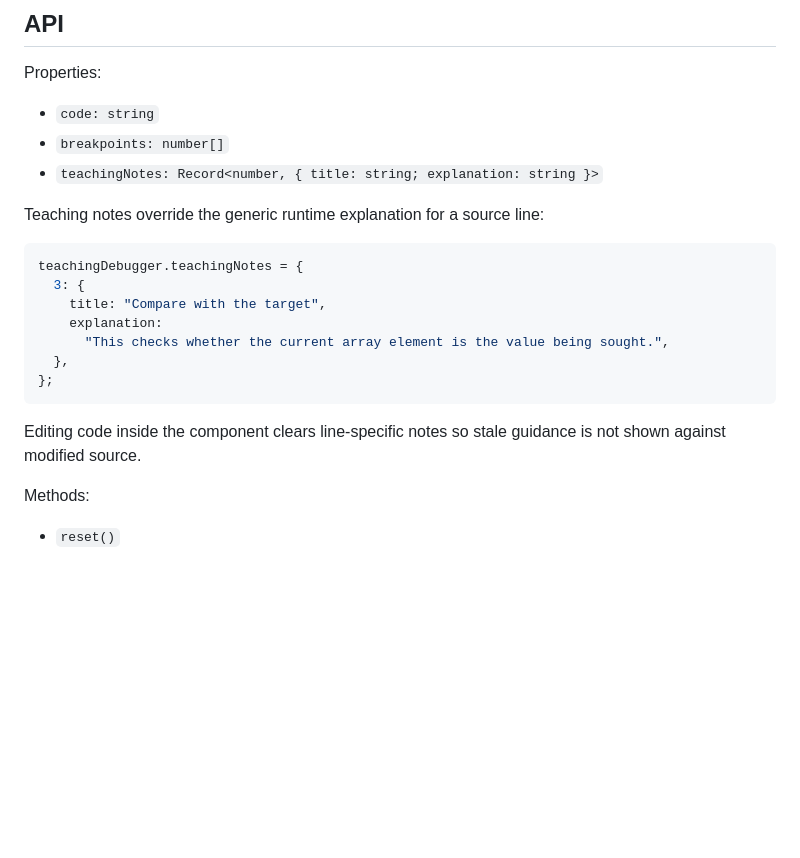
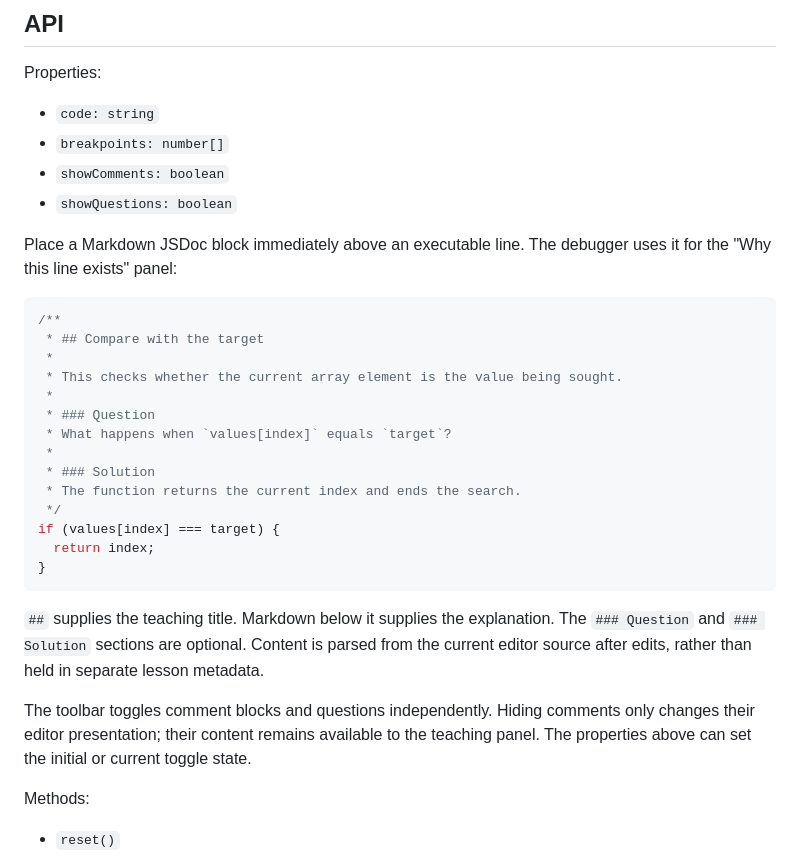
Before and after one commit to RetroGameDeveloper/typescript-teaching-debugger, a Markdown page: README.md, the part around the change. GitHub-like rendering; blank space fills up the shorter version.

Commit message:
Document Markdown lesson comments and questions

````diff
--- a/README.md
+++ b/README.md
@@ -90,22 +90,37 @@ Properties:
 
 * `code: string`
 * `breakpoints: number[]`
-* `teachingNotes: Record<number, { title: string; explanation: string }>`
+* `showComments: boolean`
+* `showQuestions: boolean`
 
-Teaching notes override the generic runtime explanation for a source line:
+Place a Markdown JSDoc block immediately above an executable line. The debugger
+uses it for the "Why this line exists" panel:
 
 ```ts
-teachingDebugger.teachingNotes = {
-  3: {
-    title: "Compare with the target",
-    explanation:
-      "This checks whether the current array element is the value being sought.",
-  },
-};
+/**
+ * ## Compare with the target
+ *
+ * This checks whether the current array element is the value being sought.
+ *
+ * ### Question
+ * What happens when `values[index]` equals `target`?
+ *
+ * ### Solution
+ * The function returns the current index and ends the search.
+ */
+if (values[index] === target) {
+  return index;
+}
 ```
 
-Editing code inside the component clears line-specific notes so stale guidance is
-not shown against modified source.
+`##` supplies the teaching title. Markdown below it supplies the explanation.
+The `### Question` and `### Solution` sections are optional. Content is parsed
+from the current editor source after edits, rather than held in separate lesson
+metadata.
+
+The toolbar toggles comment blocks and questions independently. Hiding comments
+only changes their editor presentation; their content remains available to the
+teaching panel. The properties above can set the initial or current toggle state.
 
 Methods:
 
````
